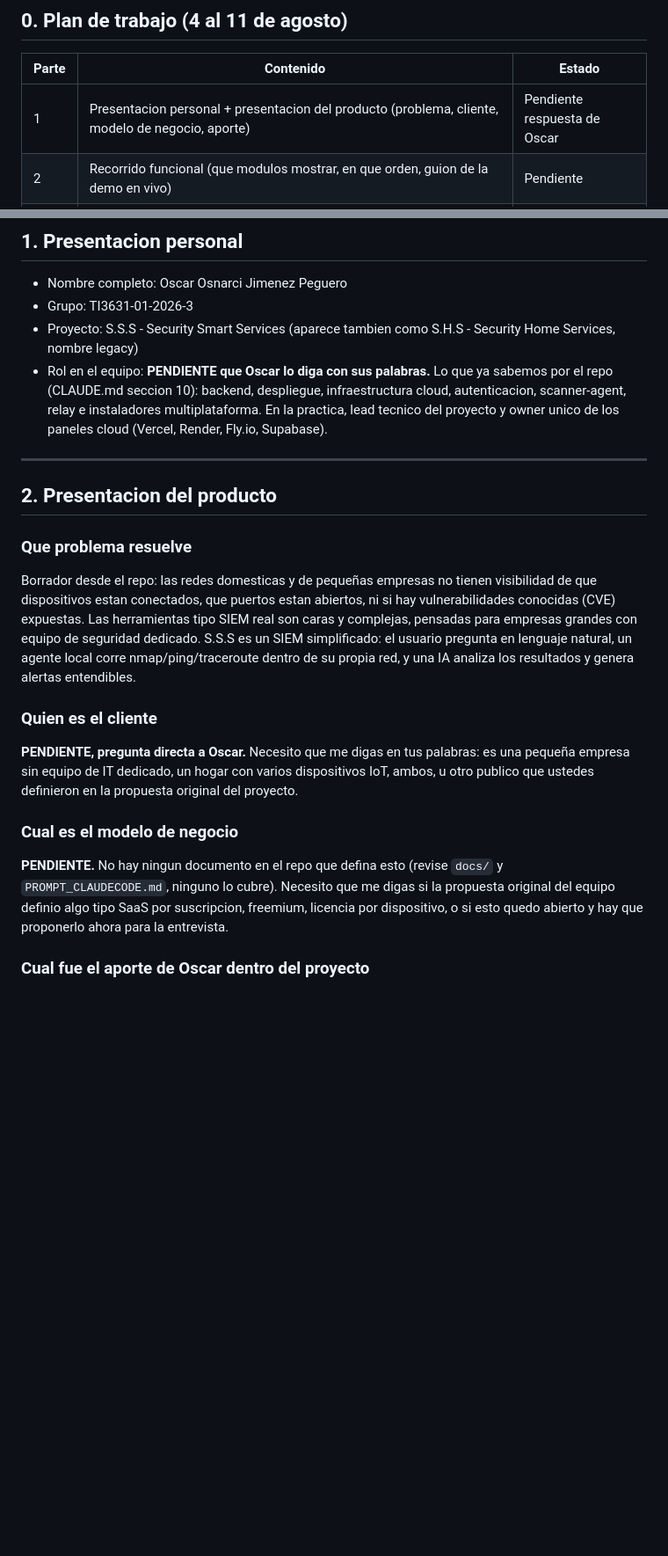
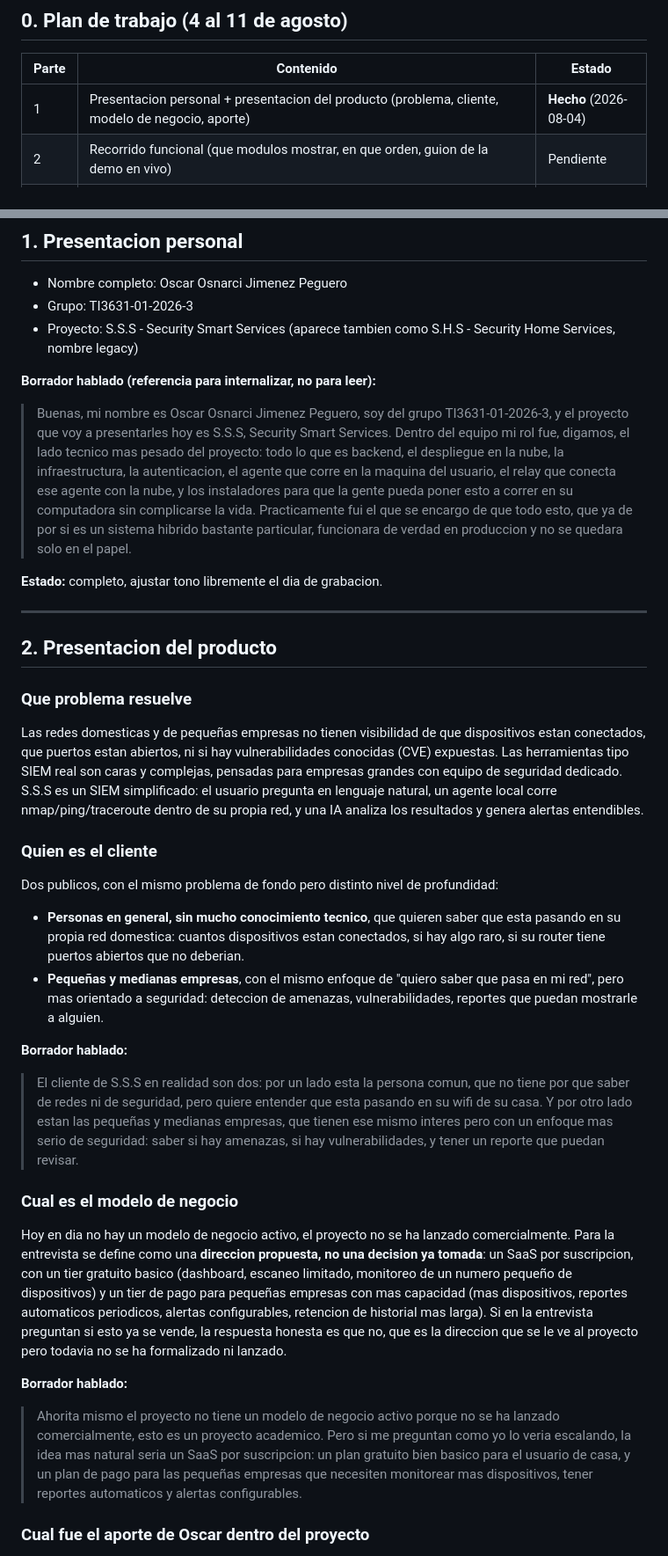
Before and after one commit to oscarjnz/shs-security, a Markdown page: docs/guion-entrevista-final.md, 2 parts joined by grey strips. Shown at 88% size. GitHub-like rendering; blank space fills up the shorter version.

```diff
--- a/docs/guion-entrevista-final.md
+++ b/docs/guion-entrevista-final.md
@@ -12,7 +12,7 @@ Estado: **en construccion**. Ver seccion 0 para el plan de trabajo.
 
 | Parte | Contenido | Estado |
 |---|---|---|
-| 1 | Presentacion personal + presentacion del producto (problema, cliente, modelo de negocio, aporte) | Pendiente respuesta de Oscar |
+| 1 | Presentacion personal + presentacion del producto (problema, cliente, modelo de negocio, aporte) | **Hecho** (2026-08-04) |
 | 2 | Recorrido funcional (que modulos mostrar, en que orden, guion de la demo en vivo) | Pendiente |
 | 3 | Tecnologias utilizadas y por que (borrador ya posible desde CLAUDE.md) | Pendiente |
 | 4 | Arquitectura y conocimientos integrados de la carrera | Pendiente |
@@ -28,19 +28,34 @@ Estado: **en construccion**. Ver seccion 0 para el plan de trabajo.
 - Nombre completo: Oscar Osnarci Jimenez Peguero
 - Grupo: TI3631-01-2026-3
 - Proyecto: S.S.S - Security Smart Services (aparece tambien como S.H.S - Security Home Services, nombre legacy)
-- Rol en el equipo: **PENDIENTE que Oscar lo diga con sus palabras.** Lo que ya sabemos por el repo (CLAUDE.md seccion 10): backend, despliegue, infraestructura cloud, autenticacion, scanner-agent, relay e instaladores multiplataforma. En la practica, lead tecnico del proyecto y owner unico de los paneles cloud (Vercel, Render, Fly.io, Supabase).
+
+**Borrador hablado (referencia para internalizar, no para leer):**
+
+> Buenas, mi nombre es Oscar Osnarci Jimenez Peguero, soy del grupo TI3631-01-2026-3, y el proyecto que voy a presentarles hoy es S.S.S, Security Smart Services. Dentro del equipo mi rol fue, digamos, el lado tecnico mas pesado del proyecto: todo lo que es backend, el despliegue en la nube, la infraestructura, la autenticacion, el agente que corre en la maquina del usuario, el relay que conecta ese agente con la nube, y los instaladores para que la gente pueda poner esto a correr en su computadora sin complicarse la vida. Practicamente fui el que se encargo de que todo esto, que ya de por si es un sistema hibrido bastante particular, funcionara de verdad en produccion y no se quedara solo en el papel.
+
+**Estado:** completo, ajustar tono libremente el dia de grabacion.
 
 ---
 
 ## 2. Presentacion del producto
 
 ### Que problema resuelve
-Borrador desde el repo: las redes domesticas y de pequeñas empresas no tienen visibilidad de que dispositivos estan conectados, que puertos estan abiertos, ni si hay vulnerabilidades conocidas (CVE) expuestas. Las herramientas tipo SIEM real son caras y complejas, pensadas para empresas grandes con equipo de seguridad dedicado. S.S.S es un SIEM simplificado: el usuario pregunta en lenguaje natural, un agente local corre nmap/ping/traceroute dentro de su propia red, y una IA analiza los resultados y genera alertas entendibles.
+Las redes domesticas y de pequeñas empresas no tienen visibilidad de que dispositivos estan conectados, que puertos estan abiertos, ni si hay vulnerabilidades conocidas (CVE) expuestas. Las herramientas tipo SIEM real son caras y complejas, pensadas para empresas grandes con equipo de seguridad dedicado. S.S.S es un SIEM simplificado: el usuario pregunta en lenguaje natural, un agente local corre nmap/ping/traceroute dentro de su propia red, y una IA analiza los resultados y genera alertas entendibles.
 
 ### Quien es el cliente
-**PENDIENTE, pregunta directa a Oscar.** Necesito que me digas en tus palabras: es una pequeña empresa sin equipo de IT dedicado, un hogar con varios dispositivos IoT, ambos, u otro publico que ustedes definieron en la propuesta original del proyecto.
+Dos publicos, con el mismo problema de fondo pero distinto nivel de profundidad:
+- **Personas en general, sin mucho conocimiento tecnico**, que quieren saber que esta pasando en su propia red domestica: cuantos dispositivos estan conectados, si hay algo raro, si su router tiene puertos abiertos que no deberian.
+- **Pequeñas y medianas empresas**, con el mismo enfoque de "quiero saber que pasa en mi red", pero mas orientado a seguridad: deteccion de amenazas, vulnerabilidades, reportes que puedan mostrarle a alguien.
+
+**Borrador hablado:**
+
+> El cliente de S.S.S en realidad son dos: por un lado esta la persona comun, que no tiene por que saber de redes ni de seguridad, pero quiere entender que esta pasando en su wifi de su casa. Y por otro lado estan las pequeñas y medianas empresas, que tienen ese mismo interes pero con un enfoque mas serio de seguridad: saber si hay amenazas, si hay vulnerabilidades, y tener un reporte que puedan revisar.
 
 ### Cual es el modelo de negocio
-**PENDIENTE.** No hay ningun documento en el repo que defina esto (revise `docs/` y `PROMPT_CLAUDECODE.md`, ninguno lo cubre). Necesito que me digas si la propuesta original del equipo definio algo tipo SaaS por suscripcion, freemium, licencia por dispositivo, o si esto quedo abierto y hay que proponerlo ahora para la entrevista.
+Hoy en dia no hay un modelo de negocio activo, el proyecto no se ha lanzado comercialmente. Para la entrevista se define como una **direccion propuesta, no una decision ya tomada**: un SaaS por suscripcion, con un tier gratuito basico (dashboard, escaneo limitado, monitoreo de un numero pequeño de dispositivos) y un tier de pago para pequeñas empresas con mas capacidad (mas dispositivos, reportes automaticos periodicos, alertas configurables, retencion de historial mas larga). Si en la entrevista preguntan si esto ya se vende, la respuesta honesta es que no, que es la direccion que se le ve al proyecto pero todavia no se ha formalizado ni lanzado.
+
+**Borrador hablado:**
+
+> Ahorita mismo el proyecto no tiene un modelo de negocio activo porque no se ha lanzado comercialmente, esto es un proyecto academico. Pero si me preguntan como yo lo veria escalando, la idea mas natural seria un SaaS por suscripcion: un plan gratuito bien basico para el usuario de casa, y un plan de pago para las pequeñas empresas que necesiten monitorear mas dispositivos, tener reportes automaticos y alertas configurables.
 
 ### Cual fue el aporte de Oscar dentro del proyecto
```
Also changed, not shown: other parts of docs/guion-entrevista-final.md (+13 -6 lines).
